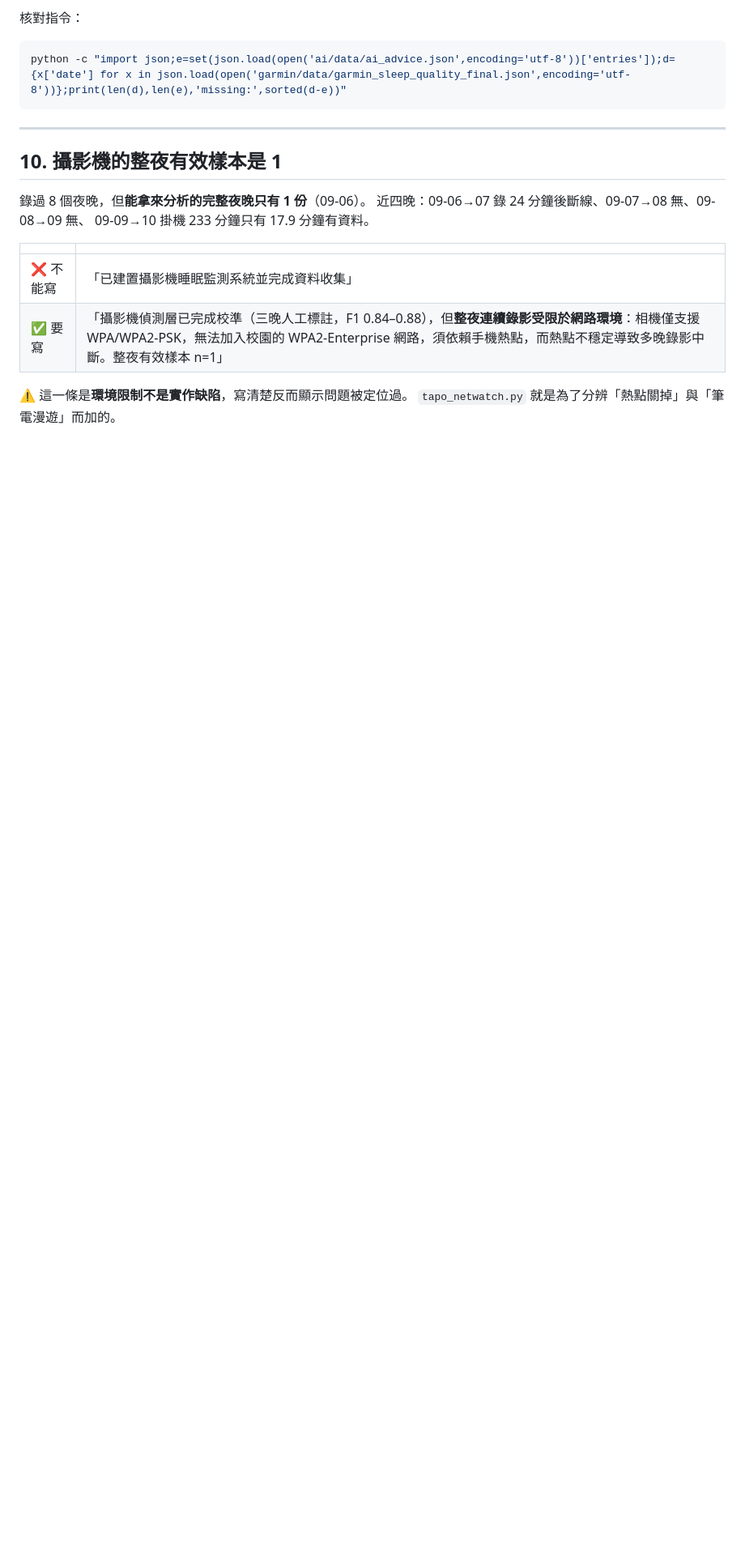
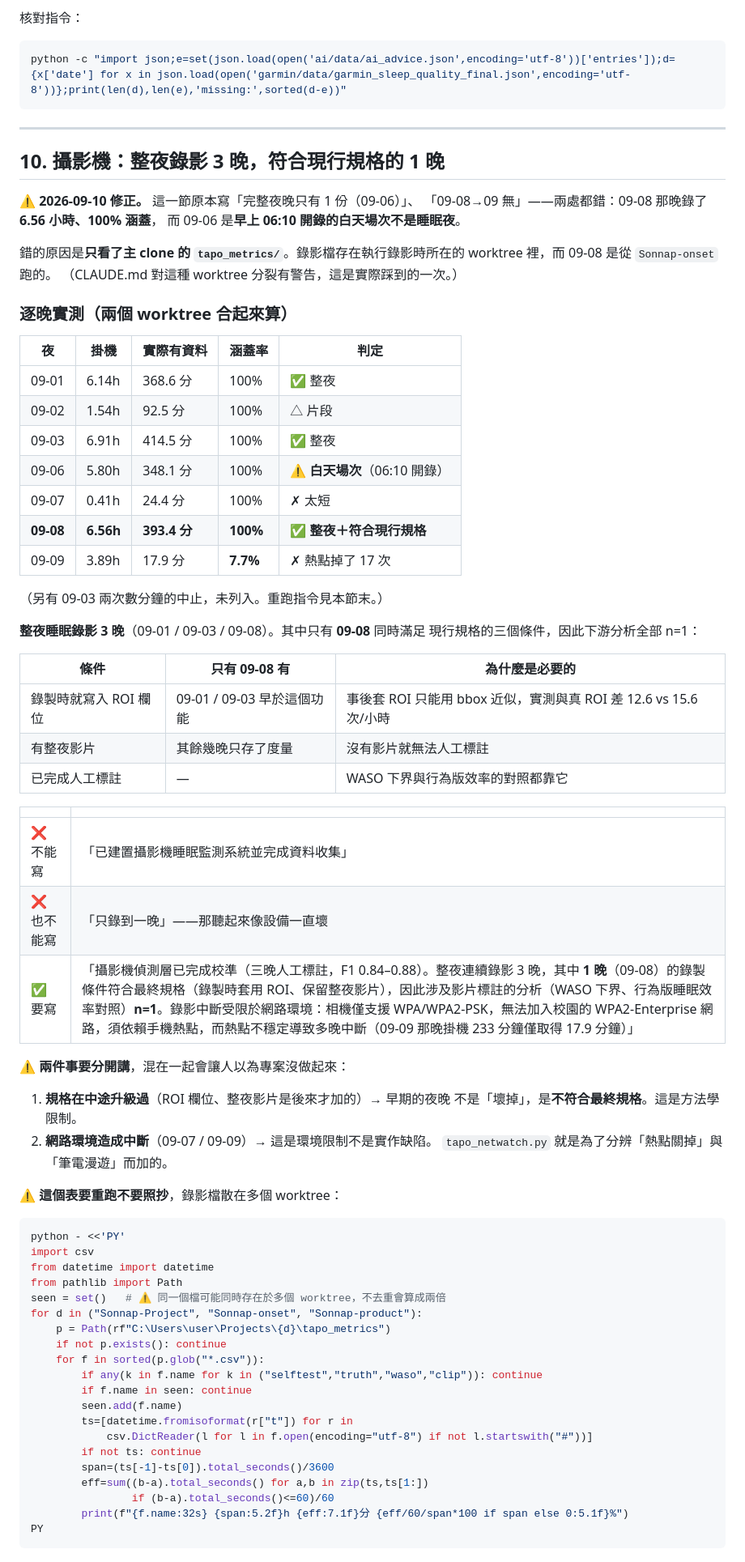
Before and after one commit to Nathan-0227/Sonnap-Project, a Markdown page: docs/REPORT_CAVEATS.md, the part around the change. Shown at 81% size. GitHub-like rendering; blank space fills up the shorter version.

Commit message:
docs: 修正第 10 節——09-08 那晚錄到了，而且是唯一符合現行規格的
原本寫「完整夜晚只有 1 份（09-06）」、「09-08→09 無」。兩處都錯：

  09-08  錄了 6.56 小時、100% 涵蓋（不是「無」）
  09-06  是早上 06:10 開錄的**白天場次**，不是睡眠夜

錯的原因是**只看了主 clone 的 `tapo_metrics/`**。錄影檔存在執行錄影時
所在的 worktree 裡，09-08 那晚是從 Sonnap-onset 跑的。CLAUDE.md 對這種
worktree 分裂有警告，這是實際踩到的一次。

── 更正後的事實 ─────────────────────────────────────────

整夜睡眠錄影 **3 晚**（09-01 / 09-03 / 09-08），不是 1 晚。
但只有 09-08 同時滿足現行規格的三個條件（錄製時套 ROI、有整夜影片、
已完成人工標註），所以涉及影片標註的分析仍然 n=1。

⚠️ 結論沒變，**理由變了**，而這對報告很重要：

  ❌ 「只錄到一晚」        → 聽起來像設備一直壞、專案沒做起來
  ✅ 「規格中途升級過，只有升級後那晚符合」→ 方法學限制，站得住

而網路中斷（09-07 / 09-09）是**另一件事**，要分開講，不要混成同一個原因。

── 附上可重跑的指令 ─────────────────────────────────────

表格裡的數字不要照抄——錄影檔散在多個 worktree。內嵌的腳本會掃過三個
目錄並**去重**（同一個檔可能同時存在於兩個 worktree，不去重會算成兩倍，
寫的時候真的踩到了）。實測輸出與表格逐列一致。

Co-Authored-By: Claude Opus 5 <noreply@anthropic.com>

````diff
--- a/docs/REPORT_CAVEATS.md
+++ b/docs/REPORT_CAVEATS.md
@@ -206,16 +206,73 @@ python -c "import json;e=set(json.load(open('ai/data/ai_advice.json',encoding='u
 
 ---
 
-## 10. 攝影機的整夜有效樣本是 1
+## 10. 攝影機：整夜錄影 3 晚，符合現行規格的 1 晚
 
-錄過 8 個夜晚，但**能拿來分析的完整夜晚只有 1 份**（09-06）。
-近四晚：09-06→07 錄 24 分鐘後斷線、09-07→08 無、09-08→09 無、
-09-09→10 掛機 233 分鐘只有 17.9 分鐘有資料。
+⚠️ **2026-09-10 修正。** 這一節原本寫「完整夜晚只有 1 份（09-06）」、
+「09-08→09 無」——兩處都錯：09-08 那晚錄了 **6.56 小時、100% 涵蓋**，
+而 09-06 是**早上 06:10 開錄的白天場次不是睡眠夜**。
+
+錯的原因是**只看了主 clone 的 `tapo_metrics/`**。錄影檔存在執行錄影時所在的
+worktree 裡，而 09-08 是從 `Sonnap-onset` 跑的。
+（CLAUDE.md 對這種 worktree 分裂有警告，這是實際踩到的一次。）
+
+### 逐晚實測（兩個 worktree 合起來算）
+
+| 夜 | 掛機 | 實際有資料 | 涵蓋率 | 判定 |
+|---|---|---|---|---|
+| 09-01 | 6.14h | 368.6 分 | 100% | ✅ 整夜 |
+| 09-02 | 1.54h | 92.5 分 | 100% | △ 片段 |
+| 09-03 | 6.91h | 414.5 分 | 100% | ✅ 整夜 |
+| 09-06 | 5.80h | 348.1 分 | 100% | ⚠️ **白天場次**（06:10 開錄） |
+| 09-07 | 0.41h | 24.4 分 | 100% | ✗ 太短 |
+| **09-08** | **6.56h** | **393.4 分** | **100%** | ✅ **整夜＋符合現行規格** |
+| 09-09 | 3.89h | 17.9 分 | **7.7%** | ✗ 熱點掉了 17 次 |
+
+（另有 09-03 兩次數分鐘的中止，未列入。重跑指令見本節末。）
+
+**整夜睡眠錄影 3 晚**（09-01 / 09-03 / 09-08）。其中只有 **09-08** 同時滿足
+現行規格的三個條件，因此下游分析全部 n=1：
+
+| 條件 | 只有 09-08 有 | 為什麼是必要的 |
+|---|---|---|
+| 錄製時就寫入 ROI 欄位 | 09-01 / 09-03 早於這個功能 | 事後套 ROI 只能用 bbox 近似，實測與真 ROI 差 12.6 vs 15.6 次/小時 |
+| 有整夜影片 | 其餘幾晚只存了度量 | 沒有影片就無法人工標註 |
+| 已完成人工標註 | — | WASO 下界與行為版效率的對照都靠它 |
 
 | | |
 |---|---|
 | ❌ 不能寫 | 「已建置攝影機睡眠監測系統並完成資料收集」 |
-| ✅ 要寫 | 「攝影機偵測層已完成校準（三晚人工標註，F1 0.84–0.88），但**整夜連續錄影受限於網路環境**：相機僅支援 WPA/WPA2-PSK，無法加入校園的 WPA2-Enterprise 網路，須依賴手機熱點，而熱點不穩定導致多晚錄影中斷。整夜有效樣本 n=1」 |
+| ❌ 也不能寫 | 「只錄到一晚」——那聽起來像設備一直壞 |
+| ✅ 要寫 | 「攝影機偵測層已完成校準（三晚人工標註，F1 0.84–0.88）。整夜連續錄影 3 晚，其中 **1 晚**（09-08）的錄製條件符合最終規格（錄製時套用 ROI、保留整夜影片），因此涉及影片標註的分析（WASO 下界、行為版睡眠效率對照）**n=1**。錄影中斷受限於網路環境：相機僅支援 WPA/WPA2-PSK，無法加入校園的 WPA2-Enterprise 網路，須依賴手機熱點，而熱點不穩定導致多晚中斷（09-09 那晚掛機 233 分鐘僅取得 17.9 分鐘）」 |
 
-⚠️ 這一條是**環境限制不是實作缺陷**，寫清楚反而顯示問題被定位過。
-`tapo_netwatch.py` 就是為了分辨「熱點關掉」與「筆電漫遊」而加的。
+⚠️ **兩件事要分開講**，混在一起會讓人以為專案沒做起來：
+
+1. **規格在中途升級過**（ROI 欄位、整夜影片是後來才加的）→ 早期的夜晚
+   不是「壞掉」，是**不符合最終規格**。這是方法學限制。
+2. **網路環境造成中斷**（09-07 / 09-09）→ 這是環境限制不是實作缺陷。
+   `tapo_netwatch.py` 就是為了分辨「熱點關掉」與「筆電漫遊」而加的。
+
+⚠️ **這個表要重跑不要照抄**，錄影檔散在多個 worktree：
+
+```bash
+python - <<'PY'
+import csv
+from datetime import datetime
+from pathlib import Path
+seen = set()   # ⚠️ 同一個檔可能同時存在於多個 worktree，不去重會算成兩倍
+for d in ("Sonnap-Project", "Sonnap-onset", "Sonnap-product"):
+    p = Path(rf"C:\Users\user\Projects\{d}\tapo_metrics")
+    if not p.exists(): continue
+    for f in sorted(p.glob("*.csv")):
+        if any(k in f.name for k in ("selftest","truth","waso","clip")): continue
+        if f.name in seen: continue
+        seen.add(f.name)
+        ts=[datetime.fromisoformat(r["t"]) for r in
+            csv.DictReader(l for l in f.open(encoding="utf-8") if not l.startswith("#"))]
+        if not ts: continue
+        span=(ts[-1]-ts[0]).total_seconds()/3600
+        eff=sum((b-a).total_seconds() for a,b in zip(ts,ts[1:])
+                if (b-a).total_seconds()<=60)/60
+        print(f"{f.name:32s} {span:5.2f}h {eff:7.1f}分 {eff/60/span*100 if span else 0:5.1f}%")
+PY
+```
````
